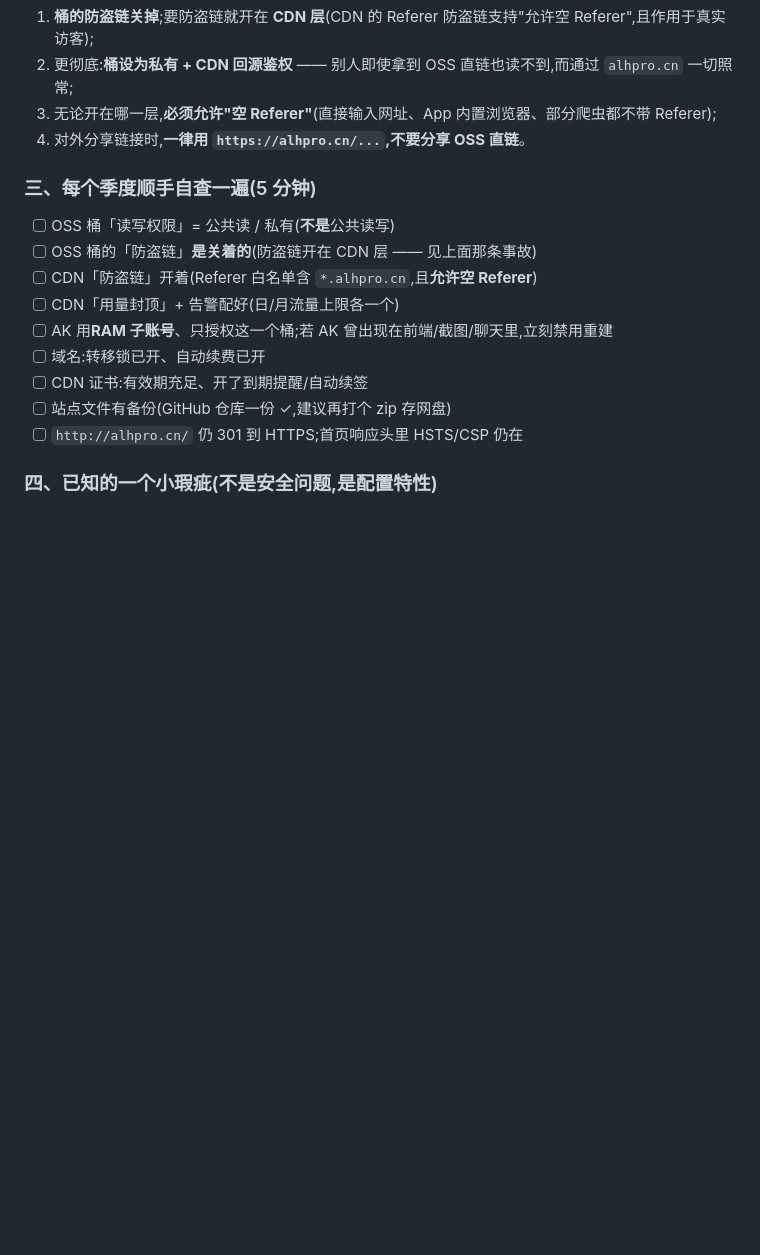
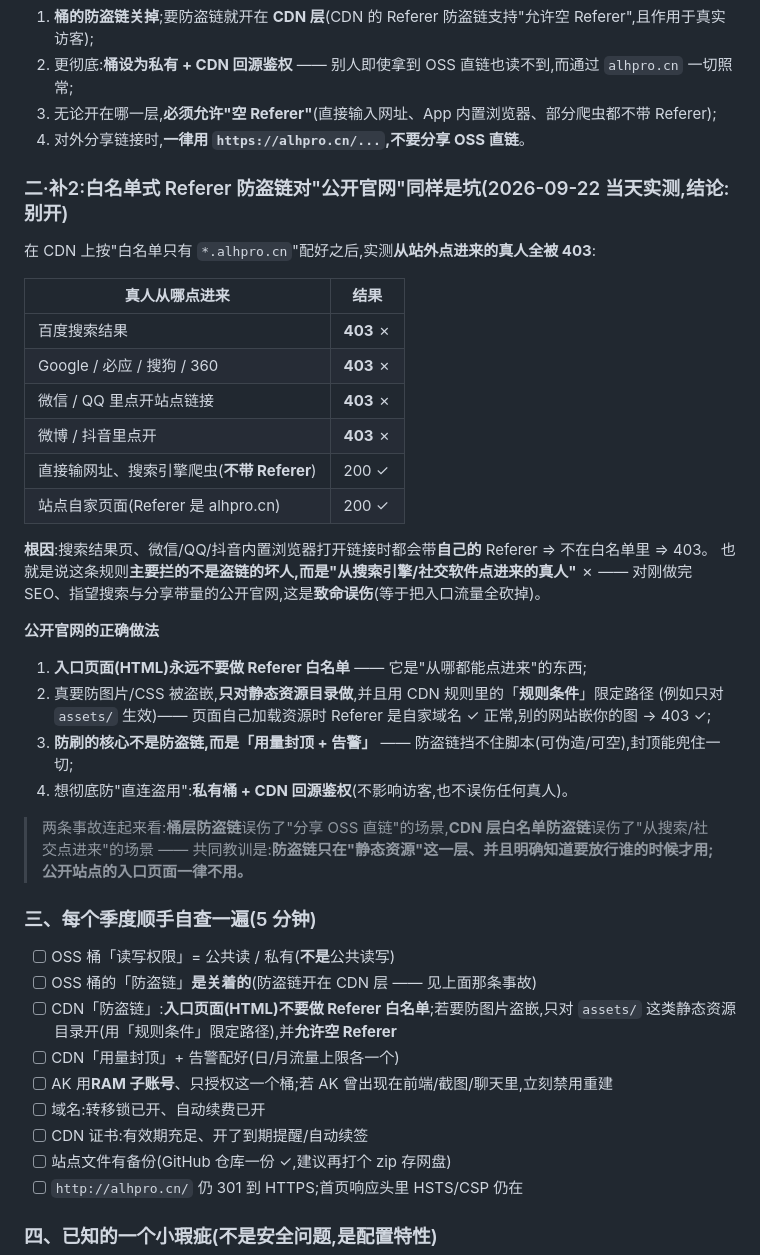
Before and after one commit to AlLHHH/ALH-Pro, a Markdown page: website/README.md, the part around one of its changes. GitHub-like rendering; blank space fills up the shorter version.

Commit message:
官网维护文档:补第二条防盗链事故——CDN 白名单式防盗链会 403 掉所有从搜索/社交点进来的真人(实测百度/Google/微信/QQ/微博/抖音全 403);公开站入口页面一律不用 Referer 白名单

```diff
--- a/website/README.md
+++ b/website/README.md
@@ -331,11 +330,39 @@ server {
 3. 无论开在哪一层,**必须允许"空 Referer"**(直接输入网址、App 内置浏览器、部分爬虫都不带 Referer);
 4. 对外分享链接时,**一律用 `https://alhpro.cn/...`,不要分享 OSS 直链**。
 
+### 二·补2:**白名单式** Referer 防盗链对"公开官网"同样是坑(2026-09-22 当天实测,结论:别开)
+
+在 CDN 上按"白名单只有 `*.alhpro.cn`"配好之后,实测**从站外点进来的真人全被 403**:
+
+| 真人从哪点进来 | 结果 |
+|---|---|
+| 百度搜索结果 | **403** ✗ |
+| Google / 必应 / 搜狗 / 360 | **403** ✗ |
+| 微信 / QQ 里点开站点链接 | **403** ✗ |
+| 微博 / 抖音里点开 | **403** ✗ |
+| 直接输网址、搜索引擎爬虫(**不带 Referer**) | 200 ✓ |
+| 站点自家页面(Referer 是 alhpro.cn) | 200 ✓ |
+
+**根因**:搜索结果页、微信/QQ/抖音内置浏览器打开链接时都会带**自己的** Referer ⇒ 不在白名单里 ⇒ 403。
+也就是说这条规则**主要拦的不是盗链的坏人,而是"从搜索引擎/社交软件点进来的真人"** ✗ ——
+对刚做完 SEO、指望搜索与分享带量的公开官网,这是**致命误伤**(等于把入口流量全砍掉)。
+
+**公开官网的正确做法**
+
+1. **入口页面(HTML)永远不要做 Referer 白名单** —— 它是"从哪都能点进来"的东西;
+2. 真要防图片/CSS 被盗嵌,**只对静态资源目录做**,并且用 CDN 规则里的「**规则条件**」限定路径
+   (例如只对 `assets/` 生效)—— 页面自己加载资源时 Referer 是自家域名 ✓ 正常,别的网站嵌你的图 → 403 ✓;
+3. **防刷的核心不是防盗链,而是「用量封顶 + 告警」** —— 防盗链挡不住脚本(可伪造/可空),封顶能兜住一切;
+4. 想彻底防"直连盗用":**私有桶 + CDN 回源鉴权**(不影响访客,也不误伤任何真人)。
+
+> 两条事故连起来看:**桶层防盗链**误伤了"分享 OSS 直链"的场景,**CDN 层白名单防盗链**误伤了"从搜索/社交点进来"的场景 ——
+> 共同教训是:**防盗链只在"静态资源"这一层、并且明确知道要放行谁的时候才用;公开站点的入口页面一律不用。**
+
 ### 三、每个季度顺手自查一遍(5 分钟)
 
 - [ ] OSS 桶「读写权限」= 公共读 / 私有(**不是**公共读写)
 - [ ] OSS 桶的「防盗链」**是关着的**(防盗链开在 CDN 层 —— 见上面那条事故)
-- [ ] CDN「防盗链」开着(Referer 白名单含 `*.alhpro.cn`,且**允许空 Referer**)
+- [ ] CDN「防盗链」:**入口页面(HTML)不要做 Referer 白名单**;若要防图片盗嵌,只对 `assets/` 这类静态资源目录开(用「规则条件」限定路径),并**允许空 Referer**
 - [ ] CDN「用量封顶」+ 告警配好(日/月流量上限各一个)
 - [ ] AK 用**RAM 子账号**、只授权这一个桶;若 AK 曾出现在前端/截图/聊天里,立刻禁用重建
 - [ ] 域名:转移锁已开、自动续费已开
```
Also changed, not shown: other parts of website/README.md (+0 -1 lines).
